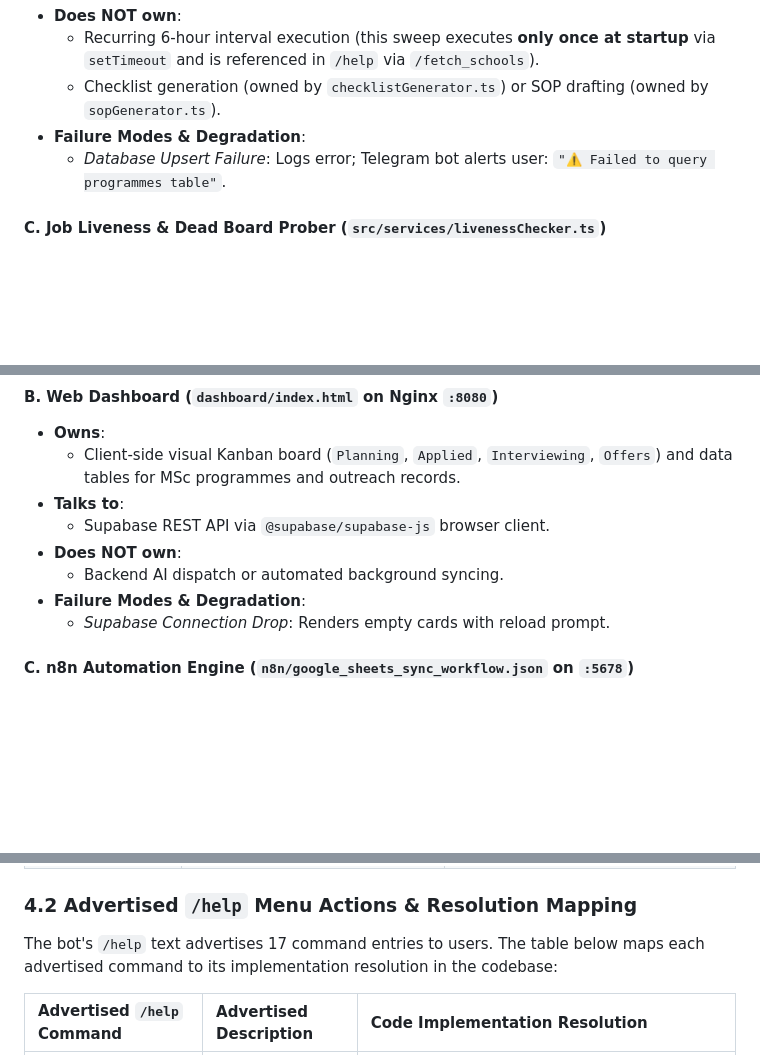
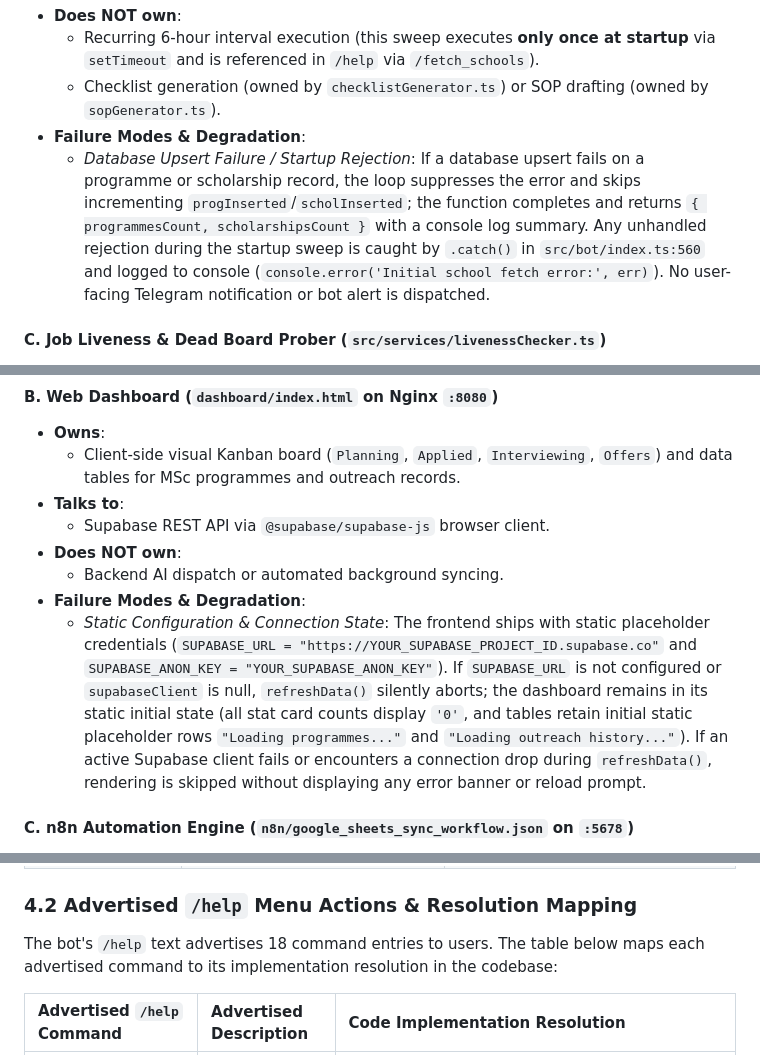
Before and after one commit to Therook-sudo/Career_automation, a Markdown page: docs/COMPONENT_MAP.md, 3 parts joined by grey strips. Rendered like a GitHub page; blank space fills up the shorter version.

Commit message:
docs: correct scholarshipFetcher and dashboard failure modes, fix help count, and clarify resume listener boundary

```diff
--- a/docs/COMPONENT_MAP.md
+++ b/docs/COMPONENT_MAP.md
@@ -56,7 +56,7 @@ This document defines the formal component ownership contracts, runtime topologi
   * Recurring 6-hour interval execution (this sweep executes **only once at startup** via `setTimeout` and is referenced in `/help` via `/fetch_schools`).
   * Checklist generation (owned by `checklistGenerator.ts`) or SOP drafting (owned by `sopGenerator.ts`).
 * **Failure Modes & Degradation**:
-  * *Database Upsert Failure*: Logs error; Telegram bot alerts user: `"⚠️ Failed to query programmes table"`.
+  * *Database Upsert Failure / Startup Rejection*: If a database upsert fails on a programme or scholarship record, the loop suppresses the error and skips incrementing `progInserted`/`scholInserted`; the function completes and returns `{ programmesCount, scholarshipsCount }` with a console log summary. Any unhandled rejection during the startup sweep is caught by `.catch()` in `src/bot/index.ts:560` and logged to console (`console.error('Initial school fetch error:', err)`). No user-facing Telegram notification or bot alert is dispatched.
 
 #### C. Job Liveness & Dead Board Prober (`src/services/livenessChecker.ts`)
 * **Owns**:
@@ -216,7 +216,7 @@ All AI services instantiate `GoogleGenerativeAI({ model: 'gemini-1.5-flash' })`
 * **Does NOT own**:
   * Backend AI dispatch or automated background syncing.
 * **Failure Modes & Degradation**:
-  * *Supabase Connection Drop*: Renders empty cards with reload prompt.
+  * *Static Configuration & Connection State*: The frontend ships with static placeholder credentials (`SUPABASE_URL = "https://YOUR_SUPABASE_PROJECT_ID.supabase.co"` and `SUPABASE_ANON_KEY = "YOUR_SUPABASE_ANON_KEY"`). If `SUPABASE_URL` is not configured or `supabaseClient` is null, `refreshData()` silently aborts; the dashboard remains in its static initial state (all stat card counts display `'0'`, and tables retain initial static placeholder rows `"Loading programmes..."` and `"Loading outreach history..."`). If an active Supabase client fails or encounters a connection drop during `refreshData()`, rendering is skipped without displaying any error banner or reload prompt.
 
 #### C. n8n Automation Engine (`n8n/google_sheets_sync_workflow.json` on `:5678`)
 * **Owns**:
@@ -279,7 +279,7 @@ The Telegram bot (`src/bot/index.ts`) registers command handlers, message listen
 
 ### 4.2 Advertised `/help` Menu Actions & Resolution Mapping
 
-The bot's `/help` text advertises 17 command entries to users. The table below maps each advertised command to its implementation resolution in the codebase:
+The bot's `/help` text advertises 18 command entries to users. The table below maps each advertised command to its implementation resolution in the codebase:
 
 | Advertised `/help` Command | Advertised Description | Code Implementation Resolution |
 | :--- | :--- | :--- |
```
Also changed, not shown: other parts of docs/COMPONENT_MAP.md (+1 -1 lines).
